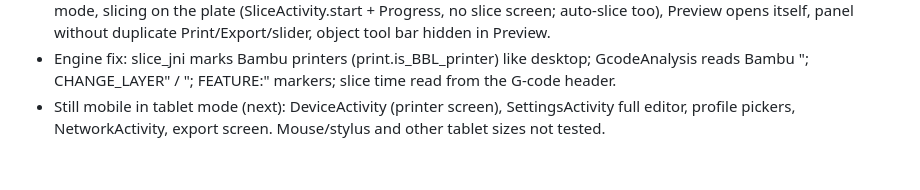
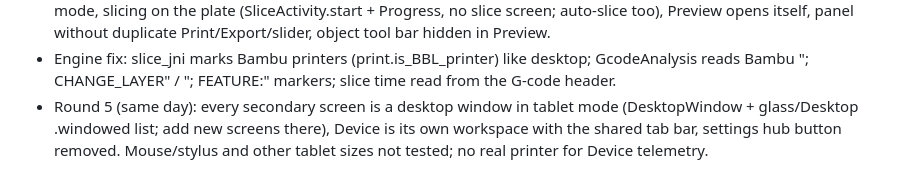
Before and after one commit to fabricodelabs/Kepler-Slicer, a Markdown page: docs/ui/CLAUDE-SESSION-NOTES.md, the part around the change. Rendered like a GitHub page.

```diff
--- a/docs/ui/CLAUDE-SESSION-NOTES.md
+++ b/docs/ui/CLAUDE-SESSION-NOTES.md
@@ -283,5 +283,6 @@ Host suites need `-JsonJar C:\Users\tails\Documents\Codex\2026-10-28\https-githu
   panel without duplicate Print/Export/slider, object tool bar hidden in Preview.
 - Engine fix: slice_jni marks Bambu printers (print.is_BBL_printer) like desktop; GcodeAnalysis reads Bambu
   "; CHANGE_LAYER" / "; FEATURE:" markers; slice time read from the G-code header.
-- Still mobile in tablet mode (next): DeviceActivity (printer screen), SettingsActivity full editor, profile
-  pickers, NetworkActivity, export screen. Mouse/stylus and other tablet sizes not tested.
+- Round 5 (same day): every secondary screen is a desktop window in tablet mode (DesktopWindow + glass/Desktop
+  .windowed list; add new screens there), Device is its own workspace with the shared tab bar, settings hub
+  button removed. Mouse/stylus and other tablet sizes not tested; no real printer for Device telemetry.
```
Also changed, not shown: docs/TABLET_UI_UX_AUDIT.md (+15 -0 lines), docs/tablet-audit/tablet-device-workspace.jpg (added), docs/tablet-audit/tablet-export-window.jpg (added), docs/tablet-audit/tablet-preferences-window.jpg (added), docs/tablet-audit/tablet-printer-editor-window.jpg (added), docs/tablet-audit/tablet-printer-picker-window.jpg (added), 9 other files.
